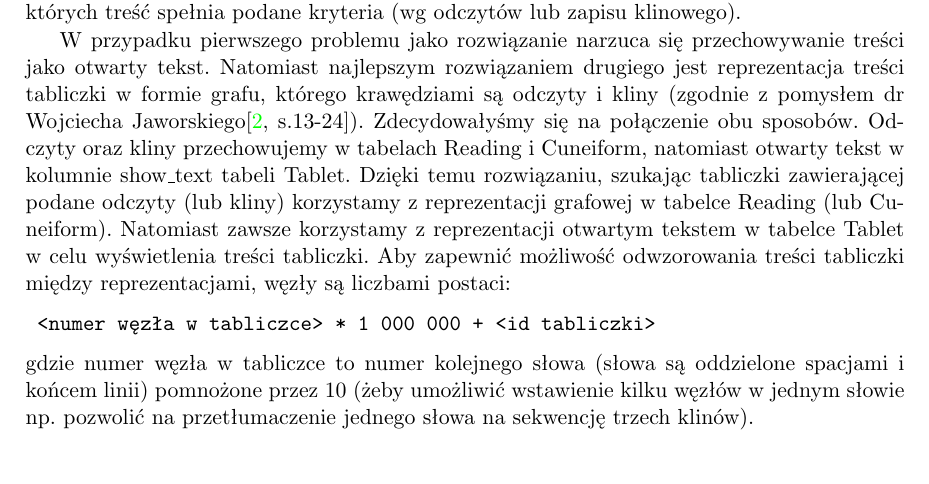
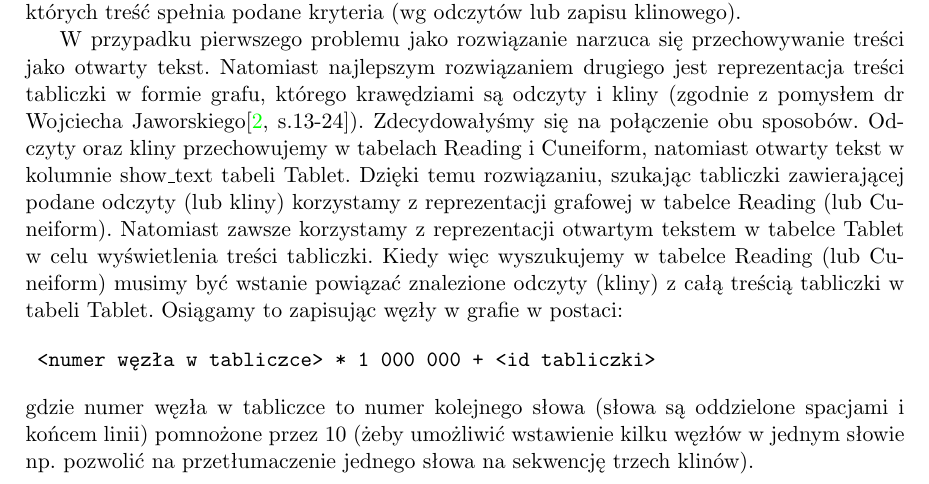
Before and after one commit to sumlib/main, a LaTeX thesis (doc/praca/sumer.tex, which reads doc/praca/pliki/baza_postgres.tex): part of page 36 of 53, cut so that both start at the same text, the shorter picture padded with empty space. Compiled offline with pdfLaTeX.

Commit message:
zrobione 2 todo

```diff
--- a/doc/praca/pliki/baza_postgres.tex
+++ b/doc/praca/pliki/baza_postgres.tex
@@ -16,12 +16,13 @@ Natomiast najlepszym rozwiązaniem drugiego jest reprezentacja treści tabliczki
 w formie grafu, którego krawędziami są odczyty i kliny (zgodnie z pomysłem dr Wojciecha Jaworskiego\cite[s.13-24]{jaworski}).
 Zdecydowałyśmy się na połączenie obu sposobów. Odczyty oraz kliny przechowujemy w tabelach Reading i Cuneiform,
 natomiast otwarty tekst w kolumnie show\_text tabeli Tablet.
-% TODO: dwie reprezentacje - jeszcze przejrzeć
-% nie wiadomo po co jest odwzorowanie
+% TODO: chyba trochę lepiej
 Dzięki temu rozwiązaniu, szukając tabliczki zawierającej podane odczyty (lub kliny) korzystamy z reprezentacji
 grafowej w tabelce Reading (lub Cuneiform).
 Natomiast zawsze korzystamy z reprezentacji otwartym tekstem w tabelce Tablet w celu wyświetlenia treści tabliczki.
-Aby zapewnić możliwość odwzorowania treści tabliczki między reprezentacjami, węzły są liczbami postaci:
+% Aby zapewnić możliwość odwzorowania treści tabliczki między reprezentacjami, węzły są liczbami postaci:
+Kiedy więc wyszukujemy w tabelce Reading (lub Cuneiform) musimy być wstanie powiązać znalezione odczyty (kliny)
+z całą treścią tabliczki w tabeli Tablet. Osiągamy to zapisując węzły w grafie w postaci:
 \begin{verbatim}
  <numer węzła w tabliczce> * 1 000 000 + <id tabliczki>
 \end{verbatim}
```
Also changed, not shown: doc/praca/pliki/implementacja.tex (+2 -3 lines), 1 other file.
